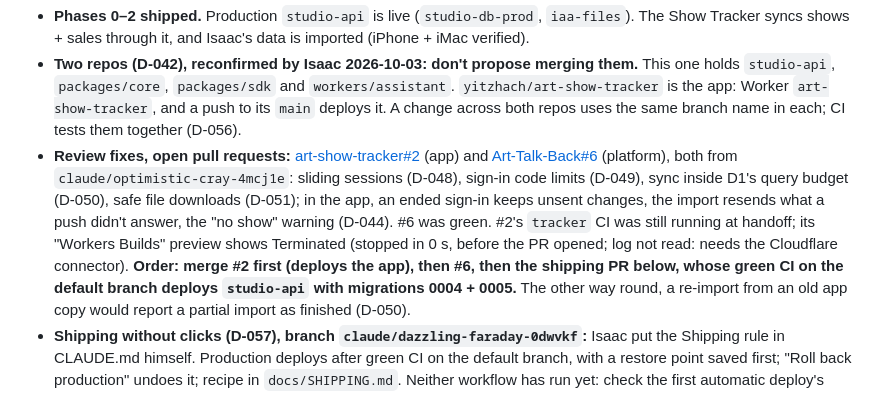
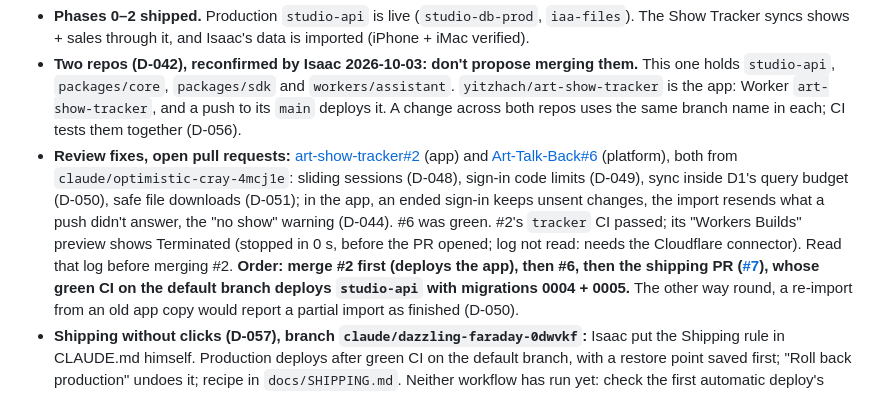
Before and after one commit to yitzhach/Art-Talk-Back, a Markdown page: docs/HANDOFF.md, the part around the change. Rendered like a GitHub page.

Commit message:
Handoff: app CI green, shipping PR #7
Co-Authored-By: Claude Opus 5.5 <noreply@anthropic.com>
Claude-Session: https://claude.ai/code/session_01F5StX5cjgQ5q3QHpio1yxb

```diff
--- a/docs/HANDOFF.md
+++ b/docs/HANDOFF.md
@@ -15,9 +15,10 @@ Read this first, then `CLAUDE.md`, then `docs/phase-3.md`.
   `claude/optimistic-cray-4mcj1e`: sliding sessions (D-048), sign-in code limits (D-049), sync inside
   D1's query budget (D-050), safe file downloads (D-051); in the app, an ended sign-in keeps unsent
   changes, the import resends what a push didn't answer, the "no show" warning (D-044). #6 was green.
-  #2's `tracker` CI was still running at handoff; its "Workers Builds" preview shows Terminated
-  (stopped in 0 s, before the PR opened; log not read: needs the Cloudflare connector).
-  **Order: merge #2 first (deploys the app), then #6, then the shipping PR below, whose green CI on the
+  #2's `tracker` CI passed; its "Workers Builds" preview shows Terminated
+  (stopped in 0 s, before the PR opened; log not read: needs the Cloudflare connector). Read that
+  log before merging #2.
+  **Order: merge #2 first (deploys the app), then #6, then the shipping PR ([#7](https://github.com/yitzhach/Art-Talk-Back/pull/7)), whose green CI on the
   default branch deploys `studio-api` with migrations 0004 + 0005.** The other way round, a
   re-import from an old app copy would report a partial import as finished (D-050).
 - **Shipping without clicks (D-057), branch `claude/dazzling-faraday-0dwvkf`:** Isaac put the Shipping
```
